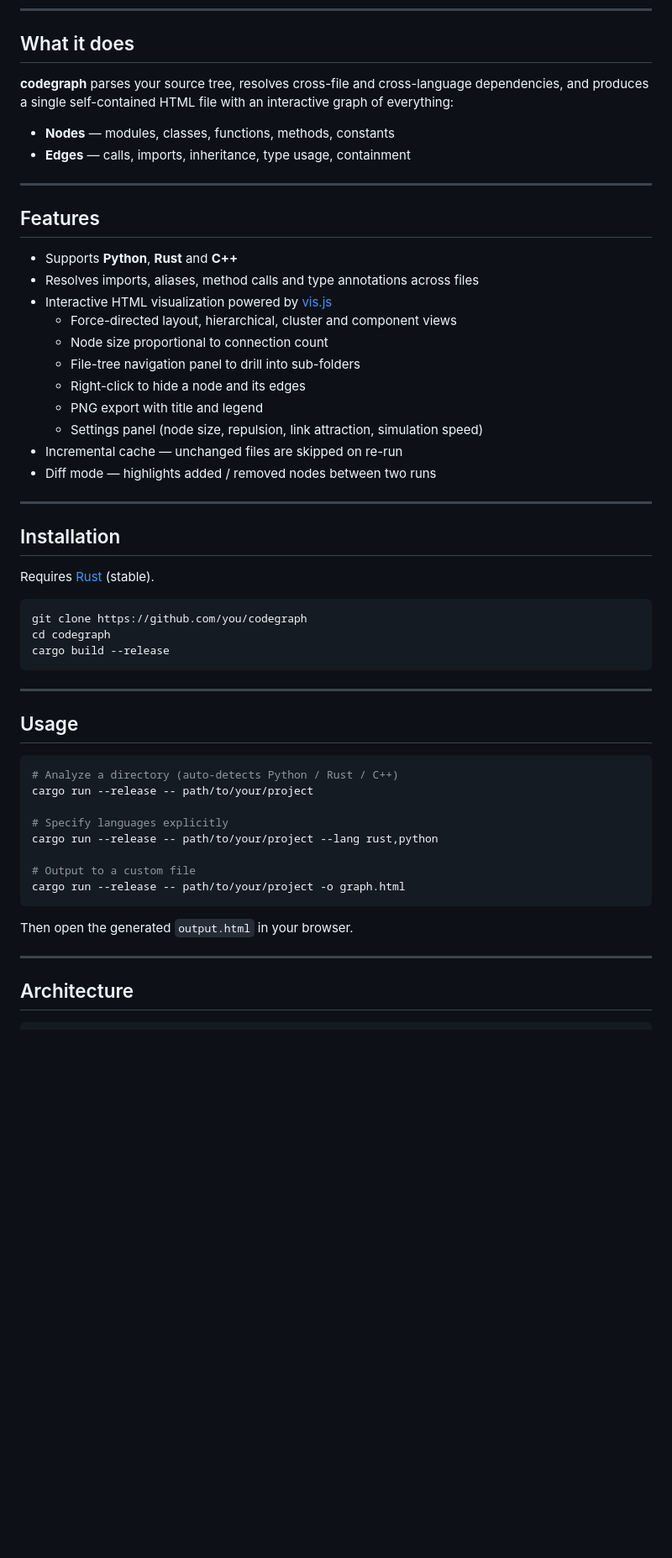
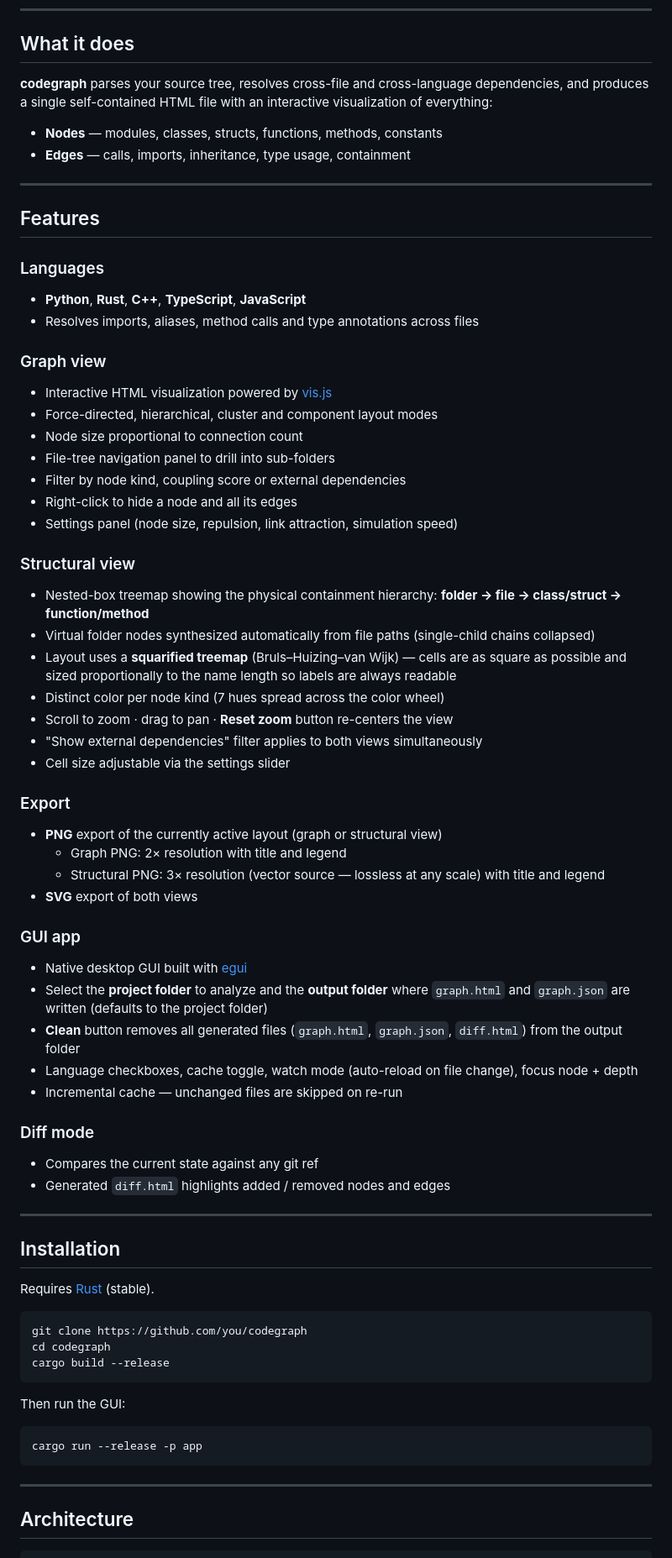
Before and after one commit to LLorgeou21/codegraph, a Markdown page: README.md, the part around the change printed below. Shown: that part at 84% size. Rendered like a GitHub page; blank space fills up the shorter version.

Commit message:
Add structural treemap view, high-res PNG export, output folder selector, updated colors and README

````diff
--- a/README.md
+++ b/README.md
@@ -8,26 +12,53 @@
 
 ## What it does
 
-**codegraph** parses your source tree, resolves cross-file and cross-language dependencies, and produces a single self-contained HTML file with an interactive graph of everything:
+**codegraph** parses your source tree, resolves cross-file and cross-language dependencies, and produces a single self-contained HTML file with an interactive visualization of everything:
 
-- **Nodes** — modules, classes, functions, methods, constants
+- **Nodes** — modules, classes, structs, functions, methods, constants
 - **Edges** — calls, imports, inheritance, type usage, containment
 
 ---
 
 ## Features
 
-- Supports **Python**, **Rust** and **C++**
+### Languages
+- **Python**, **Rust**, **C++**, **TypeScript**, **JavaScript**
 - Resolves imports, aliases, method calls and type annotations across files
+
+### Graph view
 - Interactive HTML visualization powered by [vis.js](https://visjs.org/)
-  - Force-directed layout, hierarchical, cluster and component views
-  - Node size proportional to connection count
-  - File-tree navigation panel to drill into sub-folders
-  - Right-click to hide a node and its edges
-  - PNG export with title and legend
-  - Settings panel (node size, repulsion, link attraction, simulation speed)
+- Force-directed, hierarchical, cluster and component layout modes
+- Node size proportional to connection count
+- File-tree navigation panel to drill into sub-folders
+- Filter by node kind, coupling score or external dependencies
+- Right-click to hide a node and all its edges
+- Settings panel (node size, repulsion, link attraction, simulation speed)
+
+### Structural view
+- Nested-box treemap showing the physical containment hierarchy: **folder → file → class/struct → function/method**
+- Virtual folder nodes synthesized automatically from file paths (single-child chains collapsed)
+- Layout uses a **squarified treemap** (Bruls–Huizing–van Wijk) — cells are as square as possible and sized proportionally to the name length so labels are always readable
+- Distinct color per node kind (7 hues spread across the color wheel)
+- Scroll to zoom · drag to pan · **Reset zoom** button re-centers the view
+- "Show external dependencies" filter applies to both views simultaneously
+- Cell size adjustable via the settings slider
+
+### Export
+- **PNG** export of the currently active layout (graph or structural view)
+  - Graph PNG: 2× resolution with title and legend
+  - Structural PNG: 3× resolution (vector source — lossless at any scale) with title and legend
+- **SVG** export of both views
+
+### GUI app
+- Native desktop GUI built with [egui](https://github.com/emilk/egui)
+- Select the **project folder** to analyze and the **output folder** where `graph.html` and `graph.json` are written (defaults to the project folder)
+- **Clean** button removes all generated files (`graph.html`, `graph.json`, `diff.html`) from the output folder
+- Language checkboxes, cache toggle, watch mode (auto-reload on file change), focus node + depth
 - Incremental cache — unchanged files are skipped on re-run
-- Diff mode — highlights added / removed nodes between two runs
+
+### Diff mode
+- Compares the current state against any git ref
+- Generated `diff.html` highlights added / removed nodes and edges
 
 ---
 
@@ -41,22 +72,11 @@ cd codegraph
 cargo build --release
 ```
 
----
-
-## Usage
+Then run the GUI:
 
 ```bash
-# Analyze a directory (auto-detects Python / Rust / C++)
-cargo run --release -- path/to/your/project
-
-# Specify languages explicitly
-cargo run --release -- path/to/your/project --lang rust,python
-
-# Output to a custom file
-cargo run --release -- path/to/your/project -o graph.html
+cargo run --release -p app
 ```
-
-Then open the generated `output.html` in your browser.
 
 ---
 
````
Also changed, not shown: other parts of README.md (+12 -5 lines), docs/codegraph_graph.png, 15 other files.
